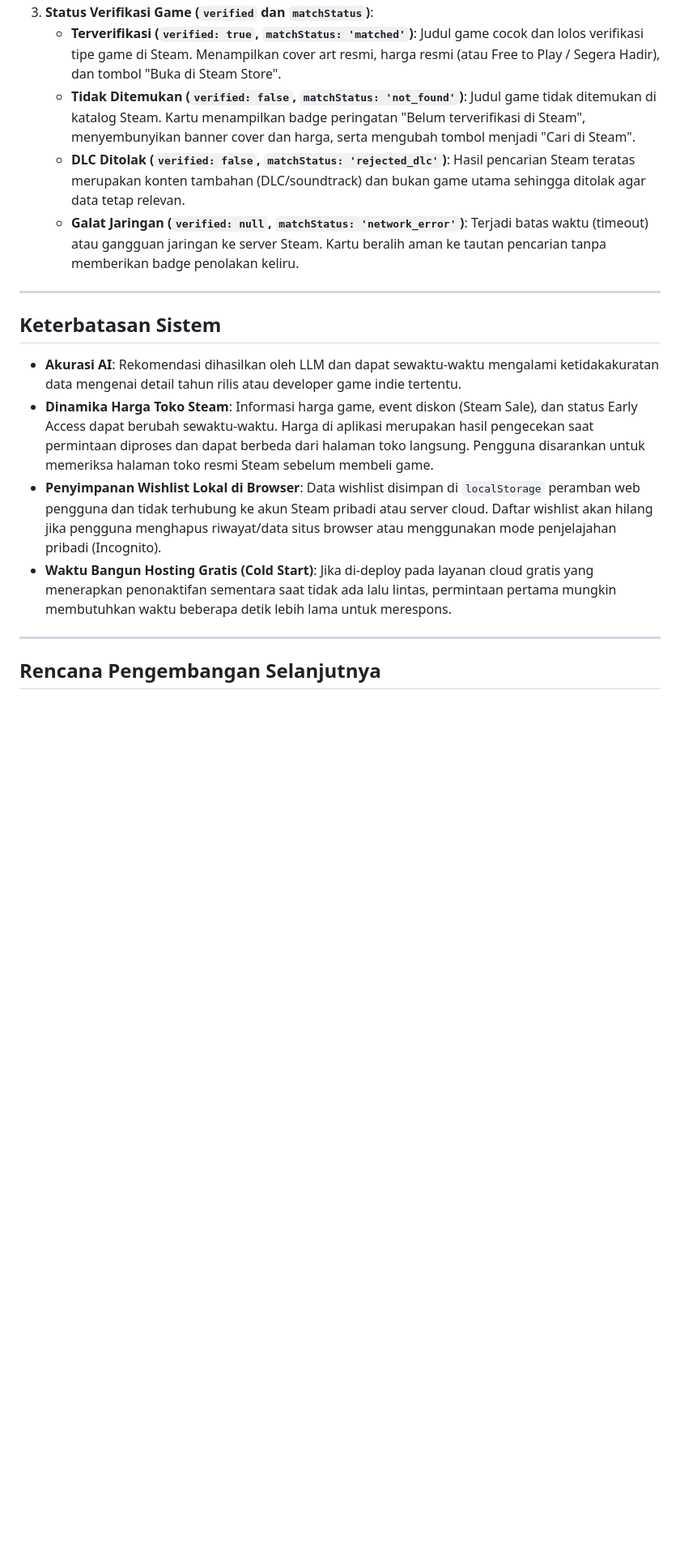
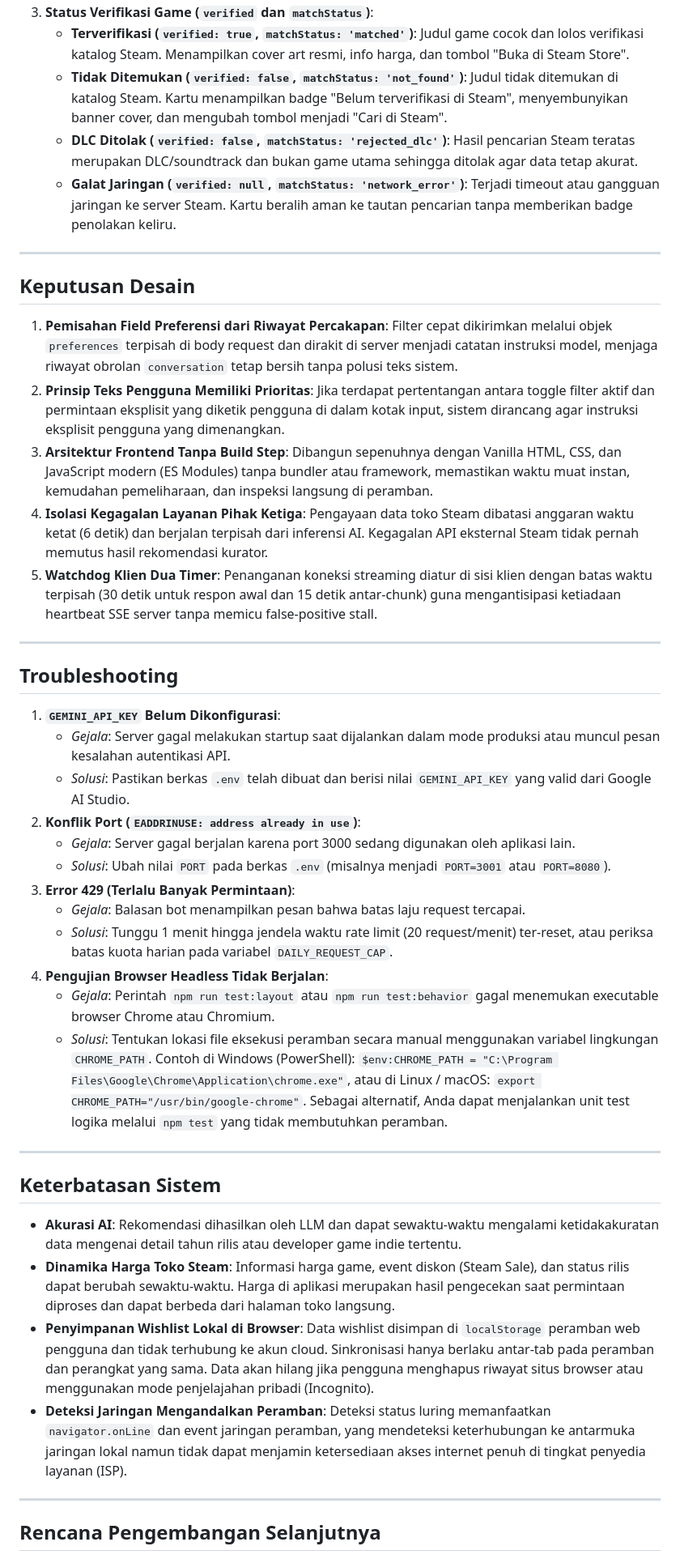
Before and after one commit to Farhanrhm/ChatBot, a Markdown page: README.md, the part around one of its changes. Shown at 81% size. Rendered like a GitHub page; blank space fills up the shorter version.

```diff
--- a/README.md
+++ b/README.md
@@ -264,17 +275,44 @@ SteamScout memverifikasi judul rekomendasi ke API publik Steam Storefront untuk
 3. **Status Verifikasi Game (`verified` dan `matchStatus`)**:
-   * **Terverifikasi (`verified: true`, `matchStatus: 'matched'`)**: Judul game cocok dan lolos verifikasi tipe game di Steam. Menampilkan cover art resmi, harga resmi (atau Free to Play / Segera Hadir), dan tombol "Buka di Steam Store".
-   * **Tidak Ditemukan (`verified: false`, `matchStatus: 'not_found'`)**: Judul game tidak ditemukan di katalog Steam. Kartu menampilkan badge peringatan "Belum terverifikasi di Steam", menyembunyikan banner cover dan harga, serta mengubah tombol menjadi "Cari di Steam".
-   * **DLC Ditolak (`verified: false`, `matchStatus: 'rejected_dlc'`)**: Hasil pencarian Steam teratas merupakan konten tambahan (DLC/soundtrack) dan bukan game utama sehingga ditolak agar data tetap relevan.
-   * **Galat Jaringan (`verified: null`, `matchStatus: 'network_error'`)**: Terjadi batas waktu (timeout) atau gangguan jaringan ke server Steam. Kartu beralih aman ke tautan pencarian tanpa memberikan badge penolakan keliru.
+   - **Terverifikasi (`verified: true`, `matchStatus: 'matched'`)**: Judul game cocok dan lolos verifikasi katalog Steam. Menampilkan cover art resmi, info harga, dan tombol "Buka di Steam Store".
+   - **Tidak Ditemukan (`verified: false`, `matchStatus: 'not_found'`)**: Judul tidak ditemukan di katalog Steam. Kartu menampilkan badge "Belum terverifikasi di Steam", menyembunyikan banner cover, dan mengubah tombol menjadi "Cari di Steam".
+   - **DLC Ditolak (`verified: false`, `matchStatus: 'rejected_dlc'`)**: Hasil pencarian Steam teratas merupakan DLC/soundtrack dan bukan game utama sehingga ditolak agar data tetap akurat.
+   - **Galat Jaringan (`verified: null`, `matchStatus: 'network_error'`)**: Terjadi timeout atau gangguan jaringan ke server Steam. Kartu beralih aman ke tautan pencarian tanpa memberikan badge penolakan keliru.
+
+---
+
+## Keputusan Desain
+
+1. **Pemisahan Field Preferensi dari Riwayat Percakapan**: Filter cepat dikirimkan melalui objek `preferences` terpisah di body request dan dirakit di server menjadi catatan instruksi model, menjaga riwayat obrolan `conversation` tetap bersih tanpa polusi teks sistem.
+2. **Prinsip Teks Pengguna Memiliki Prioritas**: Jika terdapat pertentangan antara toggle filter aktif dan permintaan eksplisit yang diketik pengguna di dalam kotak input, sistem dirancang agar instruksi eksplisit pengguna yang dimenangkan.
+3. **Arsitektur Frontend Tanpa Build Step**: Dibangun sepenuhnya dengan Vanilla HTML, CSS, dan JavaScript modern (ES Modules) tanpa bundler atau framework, memastikan waktu muat instan, kemudahan pemeliharaan, dan inspeksi langsung di peramban.
+4. **Isolasi Kegagalan Layanan Pihak Ketiga**: Pengayaan data toko Steam dibatasi anggaran waktu ketat (6 detik) dan berjalan terpisah dari inferensi AI. Kegagalan API eksternal Steam tidak pernah memutus hasil rekomendasi kurator.
+5. **Watchdog Klien Dua Timer**: Penanganan koneksi streaming diatur di sisi klien dengan batas waktu terpisah (30 detik untuk respon awal dan 15 detik antar-chunk) guna mengantisipasi ketiadaan heartbeat SSE server tanpa memicu false-positive stall.
+
+---
+
+## Troubleshooting
+
+1. **`GEMINI_API_KEY` Belum Dikonfigurasi**:
+   - *Gejala*: Server gagal melakukan startup saat dijalankan dalam mode produksi atau muncul pesan kesalahan autentikasi API.
+   - *Solusi*: Pastikan berkas `.env` telah dibuat dan berisi nilai `GEMINI_API_KEY` yang valid dari Google AI Studio.
+2. **Konflik Port (`EADDRINUSE: address already in use`)**:
+   - *Gejala*: Server gagal berjalan karena port 3000 sedang digunakan oleh aplikasi lain.
+   - *Solusi*: Ubah nilai `PORT` pada berkas `.env` (misalnya menjadi `PORT=3001` atau `PORT=8080`).
+3. **Error 429 (Terlalu Banyak Permintaan)**:
+   - *Gejala*: Balasan bot menampilkan pesan bahwa batas laju request tercapai.
+   - *Solusi*: Tunggu 1 menit hingga jendela waktu rate limit (20 request/menit) ter-reset, atau periksa batas kuota harian pada variabel `DAILY_REQUEST_CAP`.
+4. **Pengujian Browser Headless Tidak Berjalan**:
+   - *Gejala*: Perintah `npm run test:layout` atau `npm run test:behavior` gagal menemukan executable browser Chrome atau Chromium.
+   - *Solusi*: Tentukan lokasi file eksekusi peramban secara manual menggunakan variabel lingkungan `CHROME_PATH`. Contoh di Windows (PowerShell): `$env:CHROME_PATH = "C:\Program Files\Google\Chrome\Application\chrome.exe"`, atau di Linux / macOS: `export CHROME_PATH="/usr/bin/google-chrome"`. Sebagai alternatif, Anda dapat menjalankan unit test logika melalui `npm test` yang tidak membutuhkan peramban.
 
 ---
 
 ## Keterbatasan Sistem
 
 - **Akurasi AI**: Rekomendasi dihasilkan oleh LLM dan dapat sewaktu-waktu mengalami ketidakakuratan data mengenai detail tahun rilis atau developer game indie tertentu.
-- **Dinamika Harga Toko Steam**: Informasi harga game, event diskon (Steam Sale), dan status Early Access dapat berubah sewaktu-waktu. Harga di aplikasi merupakan hasil pengecekan saat permintaan diproses dan dapat berbeda dari halaman toko langsung. Pengguna disarankan untuk memeriksa halaman toko resmi Steam sebelum membeli game.
-- **Penyimpanan Wishlist Lokal di Browser**: Data wishlist disimpan di `localStorage` peramban web pengguna dan tidak terhubung ke akun Steam pribadi atau server cloud. Daftar wishlist akan hilang jika pengguna menghapus riwayat/data situs browser atau menggunakan mode penjelajahan pribadi (Incognito).
-- **Waktu Bangun Hosting Gratis (Cold Start)**: Jika di-deploy pada layanan cloud gratis yang menerapkan penonaktifan sementara saat tidak ada lalu lintas, permintaan pertama mungkin membutuhkan waktu beberapa detik lebih lama untuk merespons.
+- **Dinamika Harga Toko Steam**: Informasi harga game, event diskon (Steam Sale), dan status rilis dapat berubah sewaktu-waktu. Harga di aplikasi merupakan hasil pengecekan saat permintaan diproses dan dapat berbeda dari halaman toko langsung.
+- **Penyimpanan Wishlist Lokal di Browser**: Data wishlist disimpan di `localStorage` peramban web pengguna dan tidak terhubung ke akun cloud. Sinkronisasi hanya berlaku antar-tab pada peramban dan perangkat yang sama. Data akan hilang jika pengguna menghapus riwayat situs browser atau menggunakan mode penjelajahan pribadi (Incognito).
+- **Deteksi Jaringan Mengandalkan Peramban**: Deteksi status luring memanfaatkan `navigator.onLine` dan event jaringan peramban, yang mendeteksi keterhubungan ke antarmuka jaringan lokal namun tidak dapat menjamin ketersediaan akses internet penuh di tingkat penyedia layanan (ISP).
 
 ---
 
```
Also changed, not shown: other parts of README.md (+145 -137 lines).
